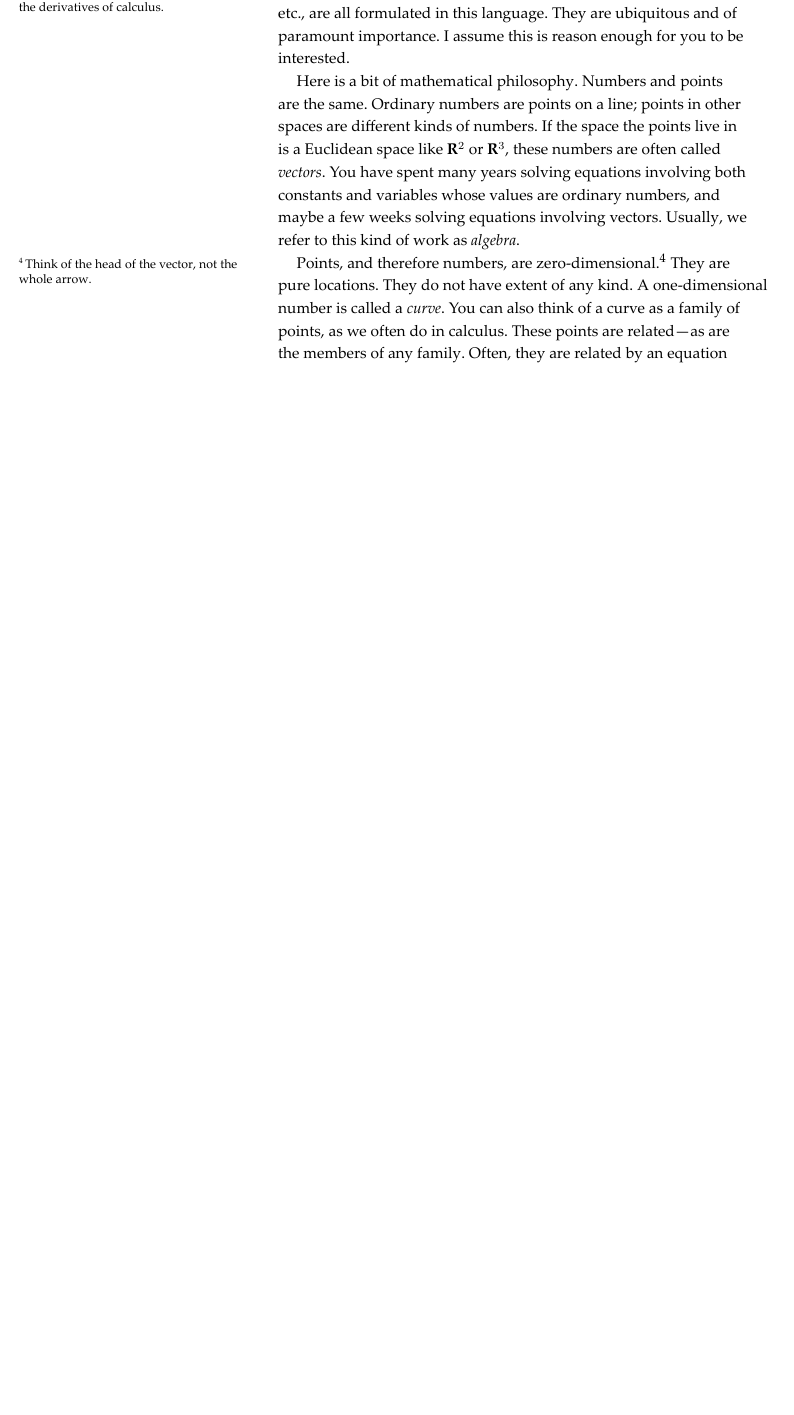
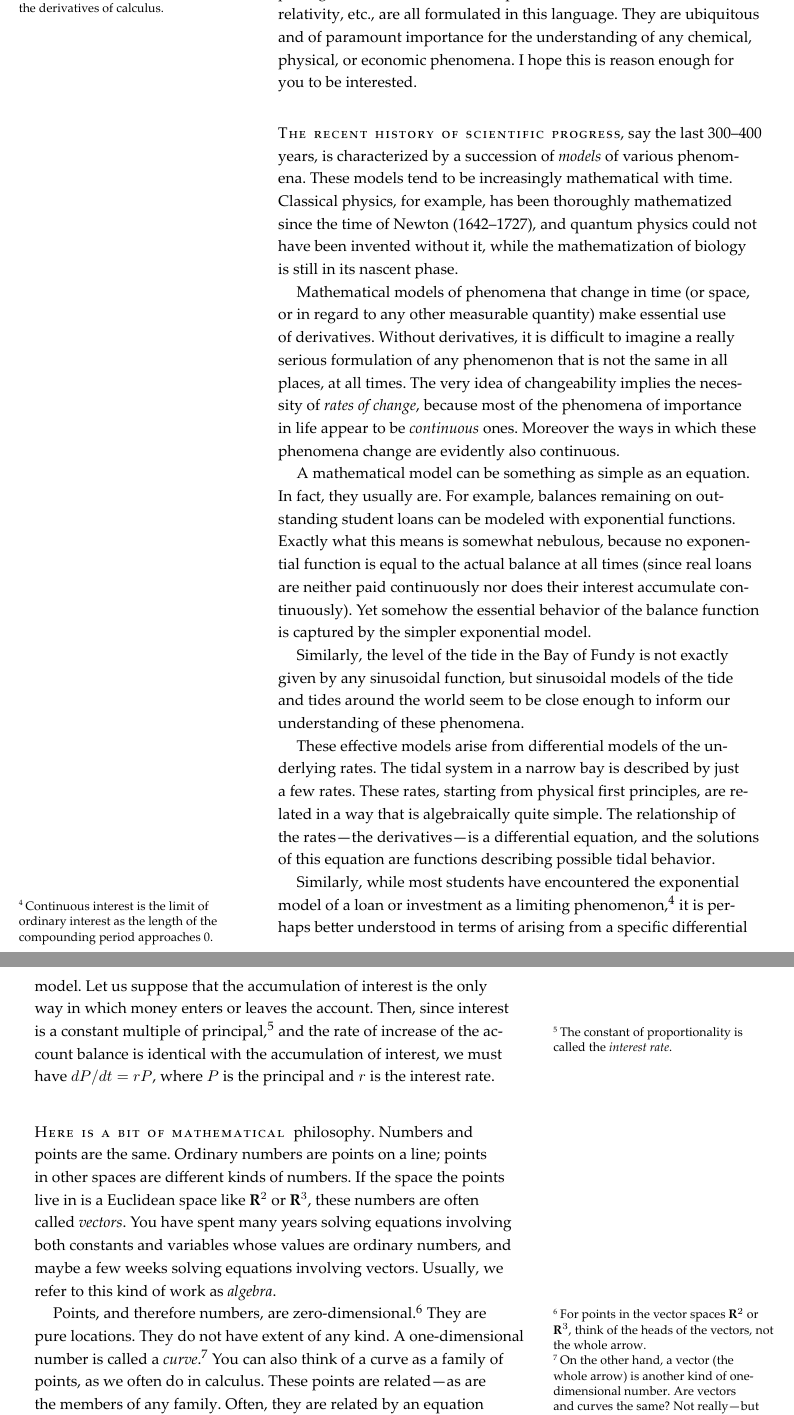
Before and after one commit to daverosoff/degd, a LaTeX document (syllabus/syllabus.tex): part of page 2 of 5 before the commit and two parts of pages 2 and 3 of 6 after it, the two joined at a grey line, cut so that both start at the same text, the shorter picture padded with empty space. The pictures show the PDF file syllabus/syllabus.pdf that the author committed with the source.

Commit message:
Finished syllabus 2014-02-11 22:29

```diff
--- a/syllabus/syllabus.tex
+++ b/syllabus/syllabus.tex
@@ -119,9 +124,3 @@ The prerequisite for this course is MAT-251\sidenote{or equivalent}.
 
 If you are considering a life as any kind of engineer, physical scientist, or
 applied mathematician, life is differential equations. The laws of the
-universe are all differential equations: problems involving fluid flow,
-current in electric circuits, population dynamics, pricing of financial
-derivatives,\footnote{Financial derivatives are unrelated to the derivatives of
-calculus.} quantum mechanics, heat transfer, relativity, etc., are all
-formulated in this language. They are ubiquitous and of paramount importance.
-I assume this is reason enough for you to be interested.
@@ -128,5 +132,60 @@ I assume this is reason enough for you to be interested.
+importance for the understanding of any chemical, physical, or economic
+phenomena. I hope this is reason enough for you to be interested.
 
-Here is a bit of mathematical philosophy. Numbers and points are the same.
+\newthought{The recent history of scientific progress}, say the last 300–400
+years, is characterized by a succession of \emph{models} of various phenomena.
+These models tend to be increasingly mathematical with time. Classical
+physics, for example, has been thoroughly mathematized since the time of
+Newton (1642–1727), and quantum physics could not have been invented without
+it, while the mathematization of biology is still in its nascent phase.
+
+Mathematical models of phenomena that change in time (or space, or in regard
+to any other measurable quantity) make essential use of derivatives. Without
+derivatives, it is difficult to imagine a really serious formulation of
+any phenomenon that is not the same in all places, at all times. The very idea
+of changeability implies the necessity of \emph{rates of change}, because
+most of the phenomena of importance in life appear to be \emph{continuous} ones.
+Moreover the ways in which these phenomena change are evidently also
+continuous.
+
+A mathematical model can be something as simple as an equation. In fact, they
+usually are. For example, balances remaining on outstanding student loans
+can be modeled with exponential functions. Exactly what this means is
+somewhat nebulous, because no exponential function is equal to the actual
+balance at all times (since real loans are neither paid continuously nor does
+their interest accumulate continuously). Yet somehow the essential behavior
+of the balance function is captured by the simpler exponential model.
+
+Similarly, the level of the tide in the Bay of Fundy is not exactly given
+by any sinusoidal function, but sinusoidal models of the tide and tides
+around the world seem to be close enough to inform our understanding of these
+phenomena.
+
+These effective models arise from differential models of the underlying
+rates. The tidal system in a narrow bay is described by just a few rates.
+These rates, starting from physical first principles, are related in a
+way that is algebraically quite simple. The relationship of the rates—the
+derivatives—is a differential equation, and the solutions of this equation
+are functions describing possible tidal behavior.
+
+Similarly, while most students have encountered the exponential model of
+a loan or investment as a limiting phenomenon,%
+    \sidenote{
+        Continuous interest is the limit of ordinary interest as the length
+        of the compounding period approaches 0.
+    }
+it is perhaps better understood in terms of arising from a specific differential
+model. Let us suppose that the accumulation of interest is the only way in
+which money enters or leaves the account. Then, since interest is a constant
+multiple of principal,%
+    \sidenote{
+        The constant of proportionality is called the \emph{interest rate}.
+    }
+and the rate of increase of the account balance is identical with the accumulation
+of interest, we must have $dP/dt = rP$, where $P$ is the principal and $r$ is
+the interest rate.
+
+\newthought{Here is a bit of mathematical} philosophy. Numbers and points are the same.
 Ordinary numbers are points on a line; points in other spaces are different
 kinds of numbers. If the space the points live in is a Euclidean space like
 $\R^2$ or $\R^3$, these numbers are often called \emph{vectors}. You have
@@ -134,9 +193,16 @@ spent many years solving equations involving both constants and variables
 whose values are ordinary numbers, and maybe a few weeks solving equations
 involving vectors. Usually, we refer to this kind of work as \emph{algebra}.
 
-Points, and therefore numbers, are zero-dimensional.\footnote{Think of the head
-of the vector, not the whole arrow.} They are pure locations. They do not
-have extent of any kind. A one-dimensional number is called a \emph{curve}.
+Points, and therefore numbers, are zero-dimensional.\footnote{For points in
+the vector spaces $\R^2$ or $\R^3$, think of the heads
+of the vectors, not the whole arrow.} They are pure locations. They do not
+have extent of any kind. A one-dimensional number is called a \emph{curve}.%
+    \sidenote{
+        On the other hand, a vector (the whole arrow) is another kind of
+        one-dimensional number. Are vectors and
+        curves the same? Not really—but curves (at least differentiable ones)
+        have tangent vectors, so they seem to be related.
+    }
 You can also think of a curve as a family of points, as we often do in
 calculus. These points are related—as are the members of any family. Often,
 they are related by an equation defining the curve. Many algebraic problems
```
Also changed, not shown: syllabus/syllabus.pdf, syllabus/syllabus.tex (115 more changed lines), 3 other files.
